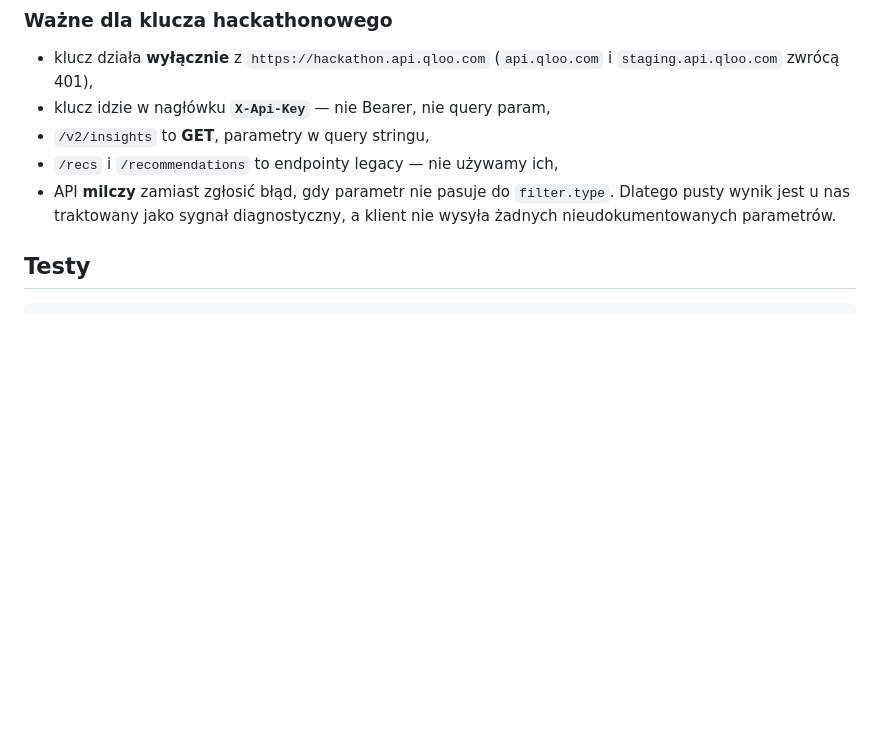
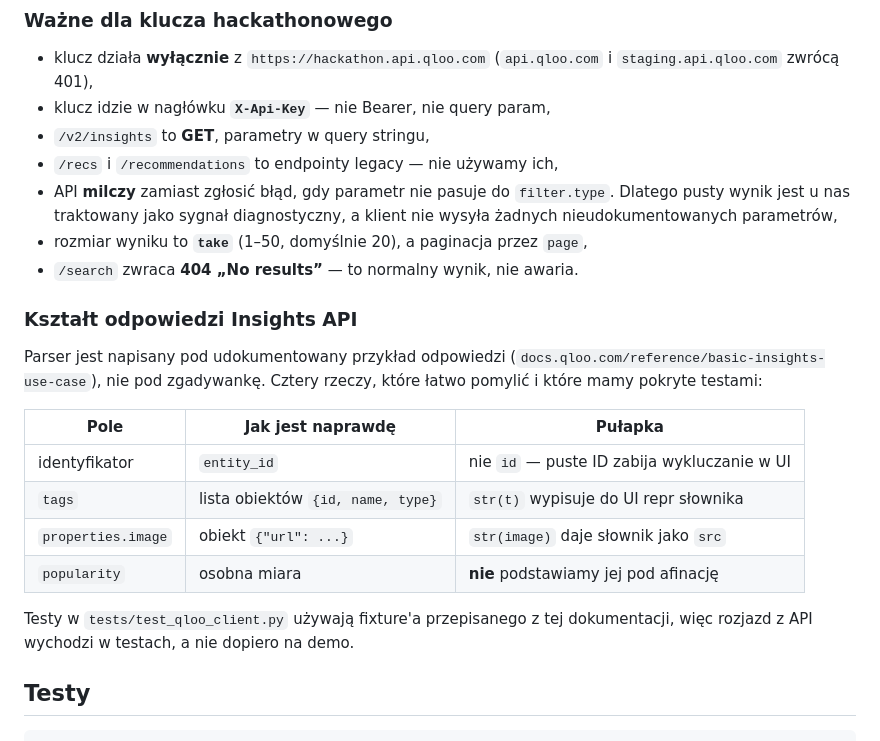
Before and after one commit to peteraangelic-pixel/KonkursyMat, a Markdown page: culture-bridge/README.md, the part around the change. Rendered like a GitHub page; blank space fills up the shorter version.

Commit message:
README: udokumentowany ksztalt odpowiedzi Qloo i pulapki parsera
Co-authored-by: arena-agent <297053741+arena-agent@users.noreply.github.com>

```diff
--- a/culture-bridge/README.md
+++ b/culture-bridge/README.md
@@ -72,7 +72,25 @@ w prawdziwym API, gdzie wynik wynika z sygnału.
 - `/recs` i `/recommendations` to endpointy legacy — nie używamy ich,
 - API **milczy** zamiast zgłosić błąd, gdy parametr nie pasuje do `filter.type`.
   Dlatego pusty wynik jest u nas traktowany jako sygnał diagnostyczny,
-  a klient nie wysyła żadnych nieudokumentowanych parametrów.
+  a klient nie wysyła żadnych nieudokumentowanych parametrów,
+- rozmiar wyniku to **`take`** (1–50, domyślnie 20), a paginacja przez `page`,
+- `/search` zwraca **404 „No results”** — to normalny wynik, nie awaria.
+
+### Kształt odpowiedzi Insights API
+
+Parser jest napisany pod udokumentowany przykład odpowiedzi
+(`docs.qloo.com/reference/basic-insights-use-case`), nie pod zgadywankę.
+Cztery rzeczy, które łatwo pomylić i które mamy pokryte testami:
+
+| Pole | Jak jest naprawdę | Pułapka |
+|---|---|---|
+| identyfikator | `entity_id` | nie `id` — puste ID zabija wykluczanie w UI |
+| `tags` | lista obiektów `{id, name, type}` | `str(t)` wypisuje do UI repr słownika |
+| `properties.image` | obiekt `{"url": ...}` | `str(image)` daje słownik jako `src` |
+| `popularity` | osobna miara | **nie** podstawiamy jej pod afinację |
+
+Testy w `tests/test_qloo_client.py` używają fixture'a przepisanego z tej
+dokumentacji, więc rozjazd z API wychodzi w testach, a nie dopiero na demo.
 
 ## Testy
 
```
